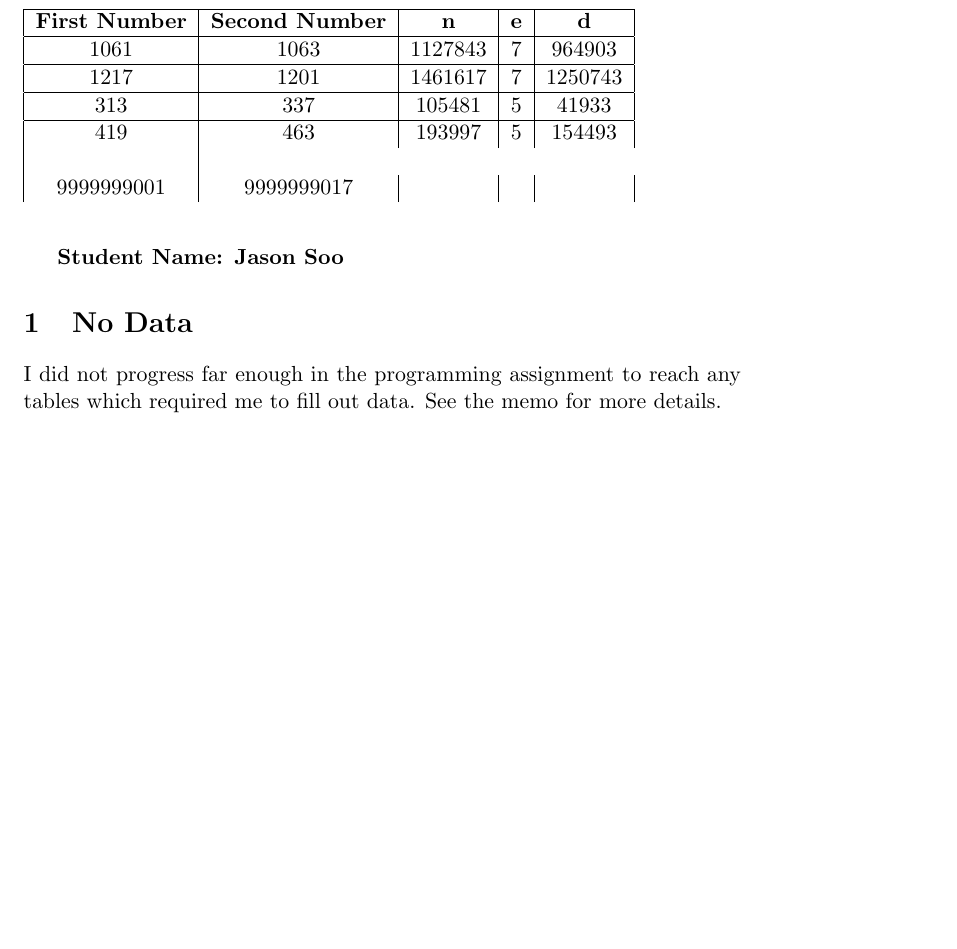
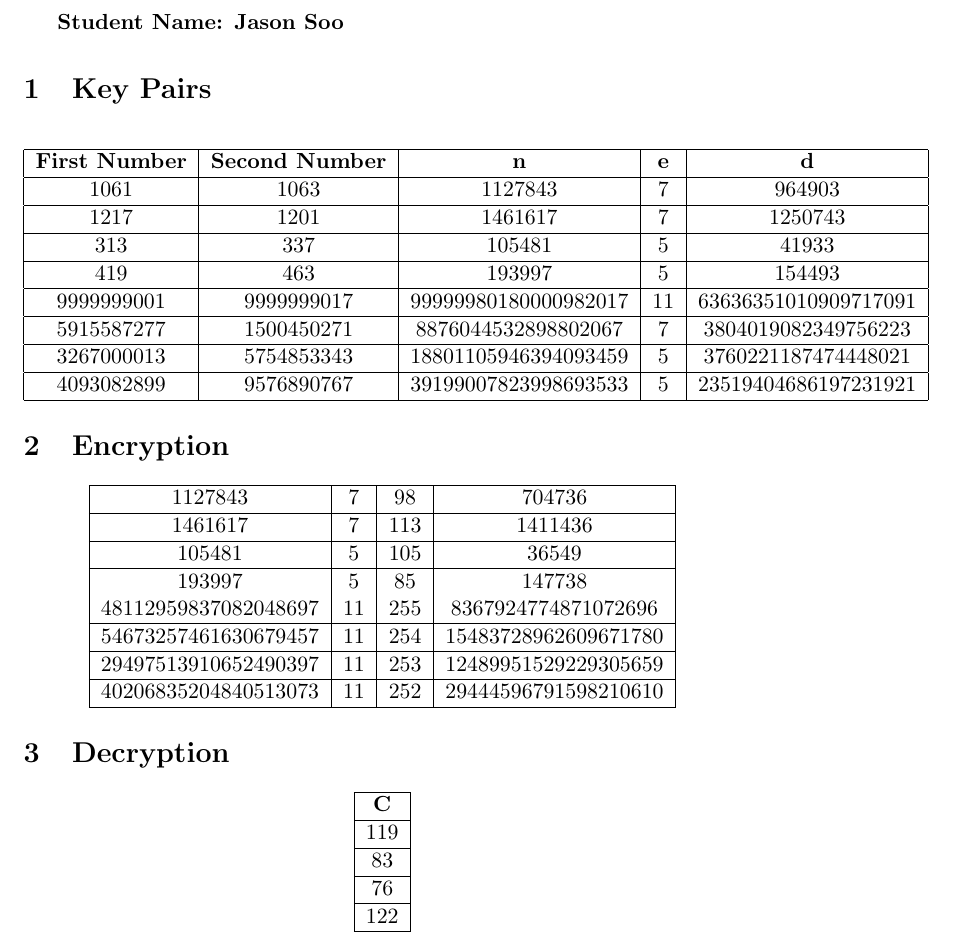
Before and after one commit to wwwjscom/cs458labs, a LaTeX document (labs/lab2/docs/writeup.tex): part of the page, cut so that both start at the same text, the shorter picture padded with empty space. Compiled offline with pdfLaTeX.

Commit message:
FIxed lab to and submitting it

```diff
--- a/labs/lab2/docs/writeup.tex
+++ b/labs/lab2/docs/writeup.tex
@@ -2,12 +2,11 @@
 
 \begin{document}
 	\textbf{Student Name: Jason Soo}
-	\section{No Data} % (fold)
+	\section{Key Pairs} % (fold)
 	\label{sec:algorithm}
-	I did not progress far enough in the programming assignment to reach any tables which required me to fill out data.  See the memo for more details.
 	% section algorithm (end)
 
-	\begin{table}
+	\begin{center}
 		\begin{tabular}{|c|c|c|c|c|}
 		\hline
 		 \textbf{First Number} & \textbf{Second Number} & \textbf{n} & \textbf{e} & \textbf{d}\\
@@ -18,9 +17,64 @@
 		 \hline
 		 313 & 337 & 105481 & 5 & 41933\\
 		\hline
-		 419 & 463 & 193997 & 5 & 154493\\\\
-		 9999999001 & 9999999017 &  &  &
+		 419 & 463 & 193997 & 5 & 154493\\
+		\hline
+		 9999999001 & 9999999017 & 99999980180000982017 & 11 & 63636351010909717091\\
+		 \hline
+		5915587277 & 1500450271 & 8876044532898802067 & 7 & 3804019082349756223\\
+		\hline
+		3267000013 & 5754853343 & 18801105946394093459 & 5 & 3760221187474448021  \\
+		\hline
+		4093082899 & 9576890767 & 39199007823998693533 & 5 & 23519404686197231921\\
+		\hline
+
 		\end{tabular}
-	\end{table}
+	\end{center}
 
+	\section{Encryption} % (fold)
+	\label{sec:encryption}
+
+	\begin{center}
+		\begin{tabular}{|c|c|c|c|}
+			\hline
+		 	1127843 & 7 & 98 & 704736\\
+		 	\hline
+		 	1461617 & 7 & 113 & 1411436\\
+		 	\hline
+		 	105481 &5  & 105 & 36549\\
+		 	\hline
+		 	193997 & 5 & 85 & 147738\\
+		 	48112959837082048697 & 11 & 255 & 8367924774871072696\\
+		 	\hline
+		 	54673257461630679457 & 11 & 254 & 15483728962609671780\\
+		 	\hline
+		 	29497513910652490397 & 11 & 253 & 12489951529229305659\\
+		 	\hline
+		 	40206835204840513073 & 11 & 252 & 29444596791598210610\\
+		 	\hline
+		\end{tabular}
+	\end{center}
+
+	% section encryption (end)
+
+
+	\section{Decryption} % (fold)
+	\label{sec:decryption}
+
+	\begin{center}
+		\begin{tabular}{|c|}
+			\hline
+		 \textbf{C}\\
+		 \hline
+		 119\\
+		 \hline
+		83\\
+		\hline
+		76\\
+		\hline
+		122\\
+		\hline
+		\end{tabular}
+	\end{center}
+	% section decryption (end)
 \end{document}
```
Also changed, not shown: labs/lab2/docs/memo.tex (+3 -7 lines), labs/lab2/docs/memo.pdf, labs/lab2/docs/writeup.pdf, 2 other files.
